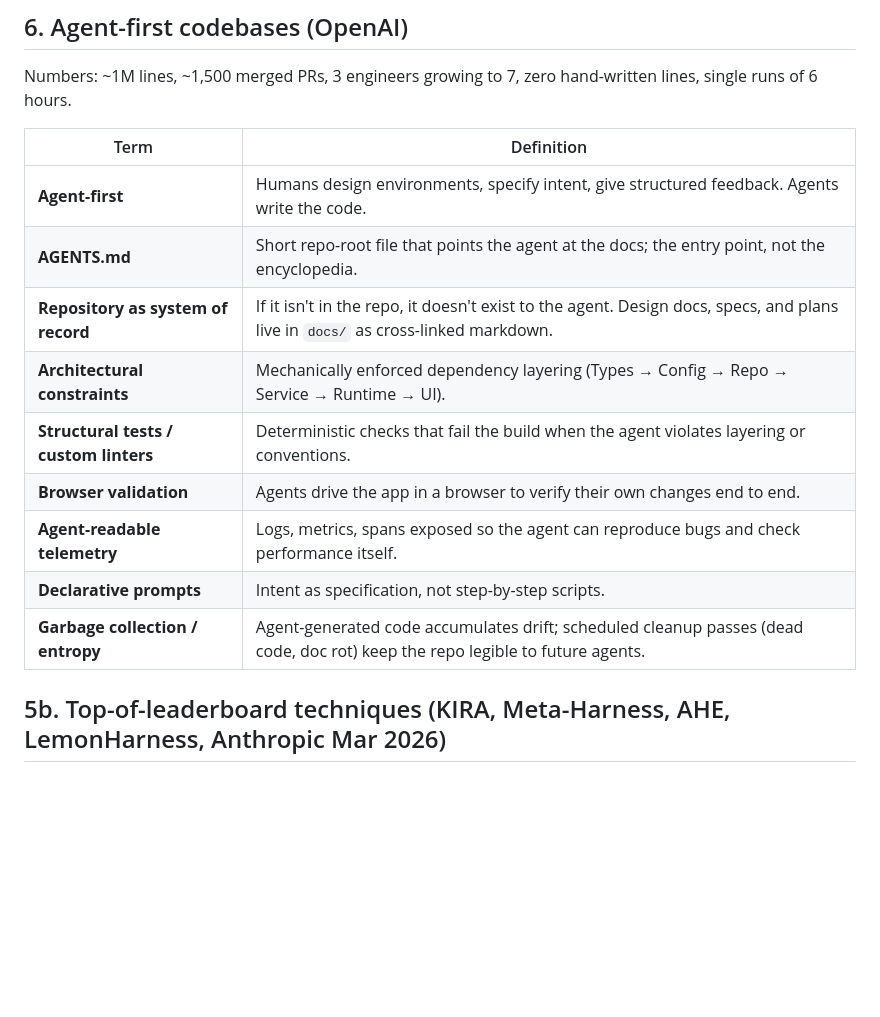
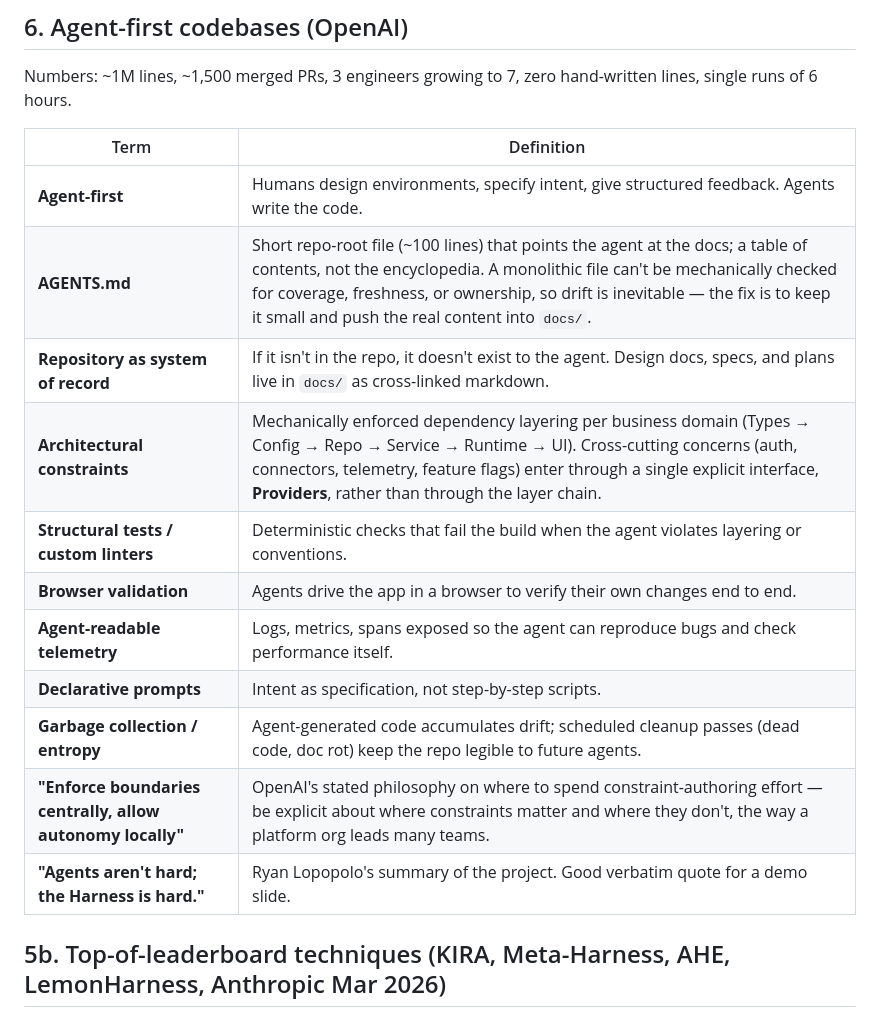
Before and after one commit to ahmedkeewan/describe-to-deploy, a Markdown page: VOCAB.md, the part around one of its changes. GitHub-like rendering; blank space fills up the shorter version.

```diff
--- a/VOCAB.md
+++ b/VOCAB.md
@@ -93,14 +93,16 @@ Numbers: ~1M lines, ~1,500 merged PRs, 3 engineers growing to 7, zero hand-writt
 | Term | Definition |
 |---|---|
 | **Agent-first** | Humans design environments, specify intent, give structured feedback. Agents write the code. |
-| **AGENTS.md** | Short repo-root file that points the agent at the docs; the entry point, not the encyclopedia. |
+| **AGENTS.md** | Short repo-root file (~100 lines) that points the agent at the docs; a table of contents, not the encyclopedia. A monolithic file can't be mechanically checked for coverage, freshness, or ownership, so drift is inevitable — the fix is to keep it small and push the real content into `docs/`. |
 | **Repository as system of record** | If it isn't in the repo, it doesn't exist to the agent. Design docs, specs, and plans live in `docs/` as cross-linked markdown. |
-| **Architectural constraints** | Mechanically enforced dependency layering (Types → Config → Repo → Service → Runtime → UI). |
+| **Architectural constraints** | Mechanically enforced dependency layering per business domain (Types → Config → Repo → Service → Runtime → UI). Cross-cutting concerns (auth, connectors, telemetry, feature flags) enter through a single explicit interface, **Providers**, rather than through the layer chain. |
 | **Structural tests / custom linters** | Deterministic checks that fail the build when the agent violates layering or conventions. |
 | **Browser validation** | Agents drive the app in a browser to verify their own changes end to end. |
 | **Agent-readable telemetry** | Logs, metrics, spans exposed so the agent can reproduce bugs and check performance itself. |
 | **Declarative prompts** | Intent as specification, not step-by-step scripts. |
 | **Garbage collection / entropy** | Agent-generated code accumulates drift; scheduled cleanup passes (dead code, doc rot) keep the repo legible to future agents. |
+| **"Enforce boundaries centrally, allow autonomy locally"** | OpenAI's stated philosophy on where to spend constraint-authoring effort — be explicit about where constraints matter and where they don't, the way a platform org leads many teams. |
+| **"Agents aren't hard; the Harness is hard."** | Ryan Lopopolo's summary of the project. Good verbatim quote for a demo slide. |
 
 ## 5b. Top-of-leaderboard techniques (KIRA, Meta-Harness, AHE, LemonHarness, Anthropic Mar 2026)
 
```
Also changed, not shown: other parts of VOCAB.md (+16 -1 lines).
